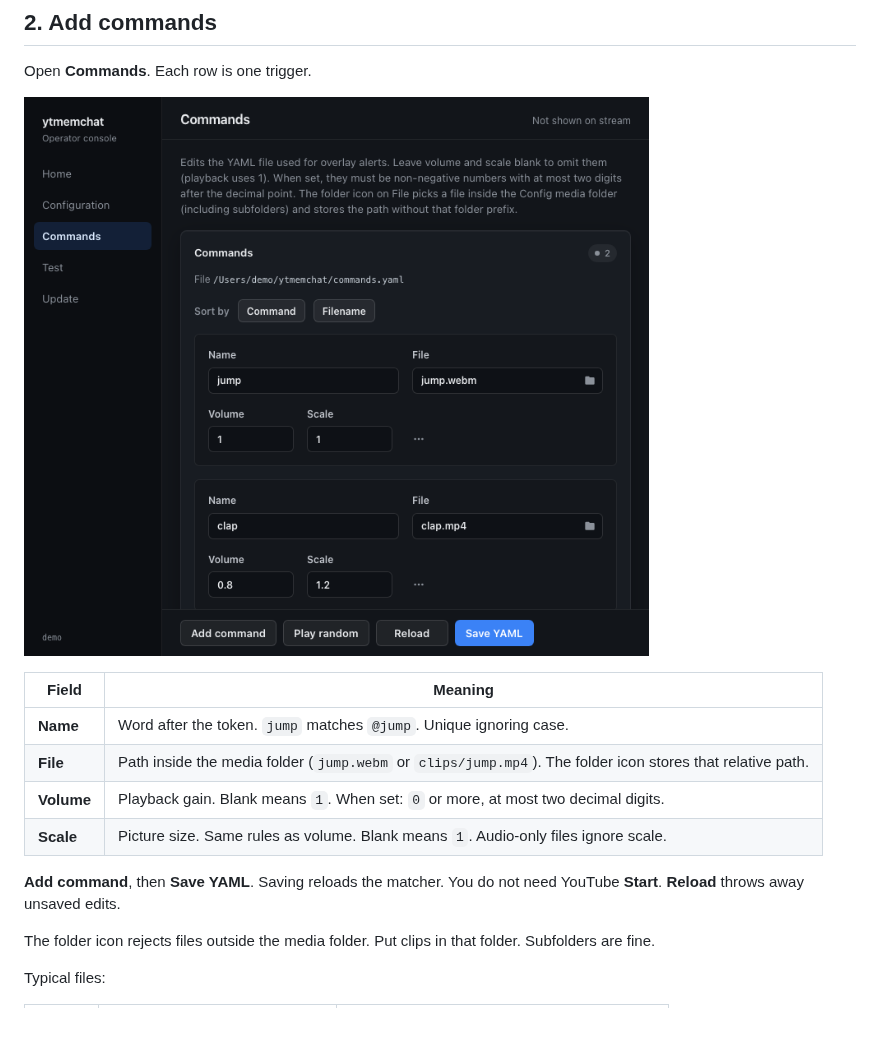
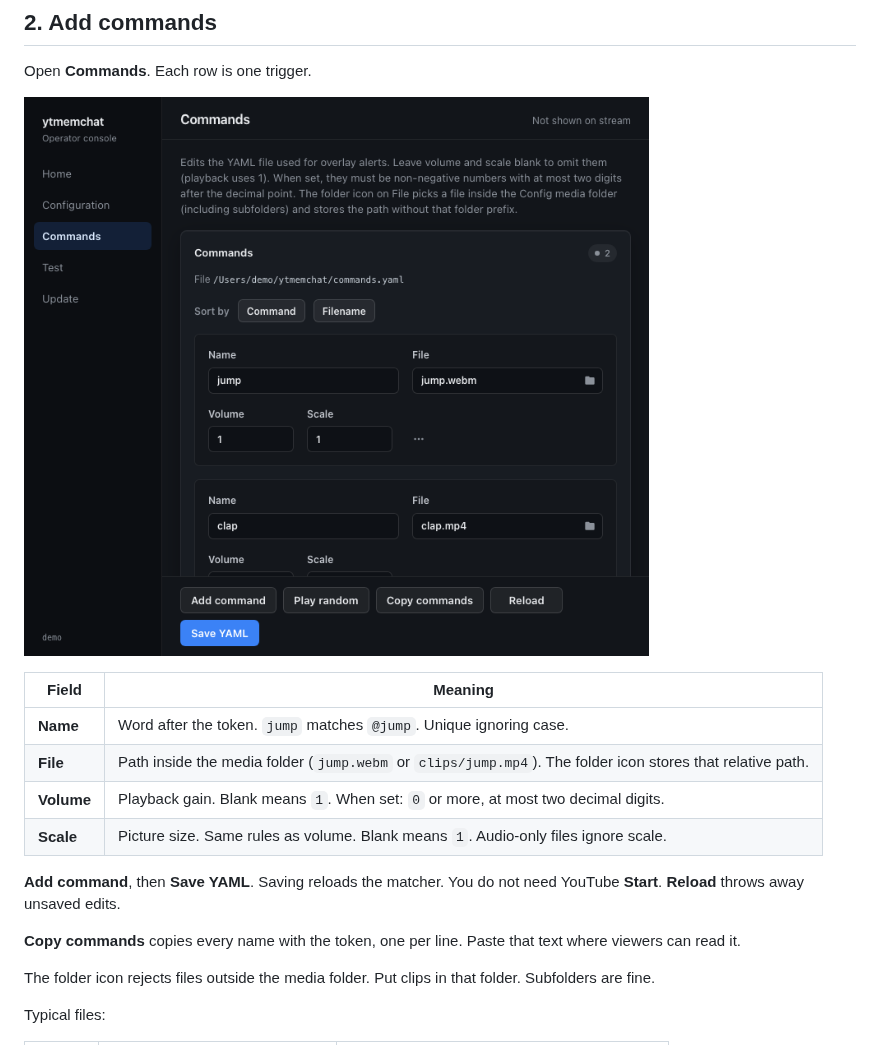
Before and after one commit to HardDie/ytmemchat_wails, a Markdown page: docs/wiki/Setting-up-commands.md, the part around the change. Rendered like a GitHub page; pictures changed too: docs/screenshots/commands.png; blank space fills up the shorter version.

```diff
--- a/docs/wiki/Setting-up-commands.md
+++ b/docs/wiki/Setting-up-commands.md
@@ -37,6 +37,8 @@ Open **Commands**. Each row is one trigger.
 | **Scale** | Picture size. Same rules as volume. Blank means `1`. Audio-only files ignore scale. |
 
 **Add command**, then **Save YAML**. Saving reloads the matcher. You do not need YouTube **Start**. **Reload** throws away unsaved edits.
+
+**Copy commands** copies every name with the token, one per line. Paste that text where viewers can read it.
 
 The folder icon rejects files outside the media folder. Put clips in that folder. Subfolders are fine.
 
```
Also changed, not shown: docs/wiki/Commands.md (+2 -0 lines), docs/screenshots/window.gif, 2 other files.
